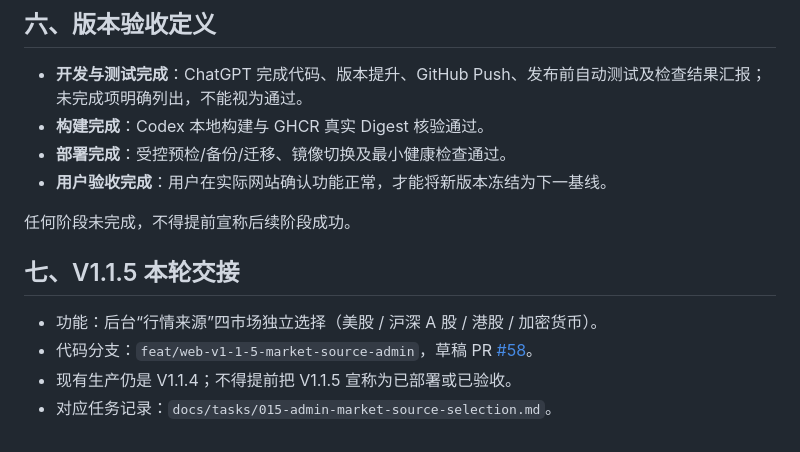
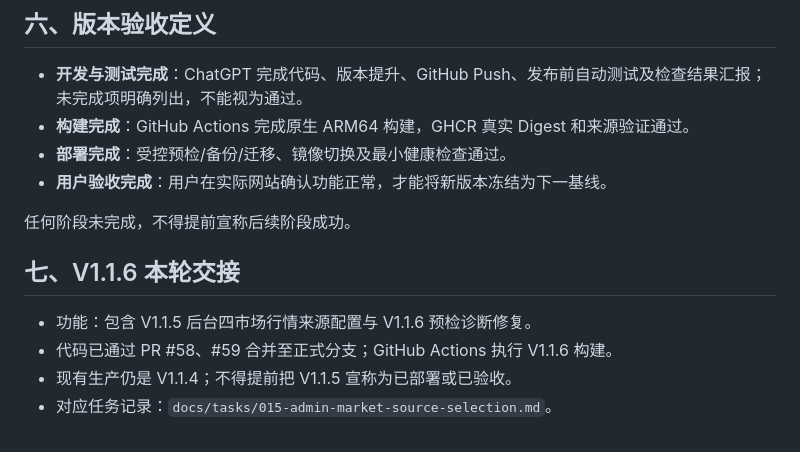
Before and after one commit to kuashan/huntalpha, a Markdown page: docs/DEVELOPMENT_HANDBOOK.md, the part around one of its changes. Rendered like a GitHub page.

```diff
--- a/docs/DEVELOPMENT_HANDBOOK.md
+++ b/docs/DEVELOPMENT_HANDBOOK.md
@@ -51,15 +51,15 @@
 ## 六、版本验收定义
 
 - **开发与测试完成**：ChatGPT 完成代码、版本提升、GitHub Push、发布前自动测试及检查结果汇报；未完成项明确列出，不能视为通过。
-- **构建完成**：Codex 本地构建与 GHCR 真实 Digest 核验通过。
+- **构建完成**：GitHub Actions 完成原生 ARM64 构建，GHCR 真实 Digest 和来源验证通过。
 - **部署完成**：受控预检/备份/迁移、镜像切换及最小健康检查通过。
 - **用户验收完成**：用户在实际网站确认功能正常，才能将新版本冻结为下一基线。
 
 任何阶段未完成，不得提前宣称后续阶段成功。
 
-## 七、V1.1.5 本轮交接
+## 七、V1.1.6 本轮交接
 
-- 功能：后台“行情来源”四市场独立选择（美股 / 沪深 A 股 / 港股 / 加密货币）。
-- 代码分支：`feat/web-v1-1-5-market-source-admin`，草稿 PR [#58](https://github.com/kuashan/huntalpha/pull/58)。
+- 功能：包含 V1.1.5 后台四市场行情来源配置与 V1.1.6 预检诊断修复。
+- 代码已通过 PR #58、#59 合并至正式分支；GitHub Actions 执行 V1.1.6 构建。
 - 现有生产仍是 V1.1.4；不得提前把 V1.1.5 宣称为已部署或已验收。
 - 对应任务记录：`docs/tasks/015-admin-market-source-selection.md`。
```
Also changed, not shown: other parts of docs/DEVELOPMENT_HANDBOOK.md (+7 -7 lines).
